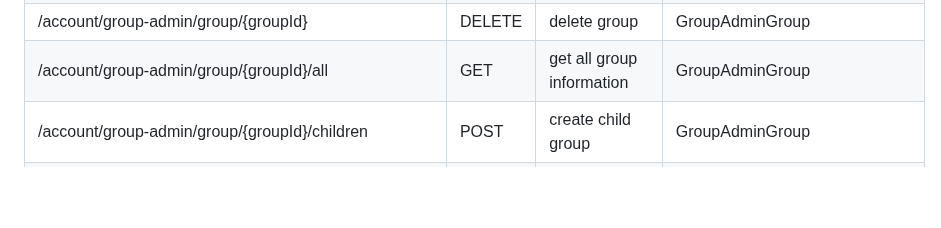
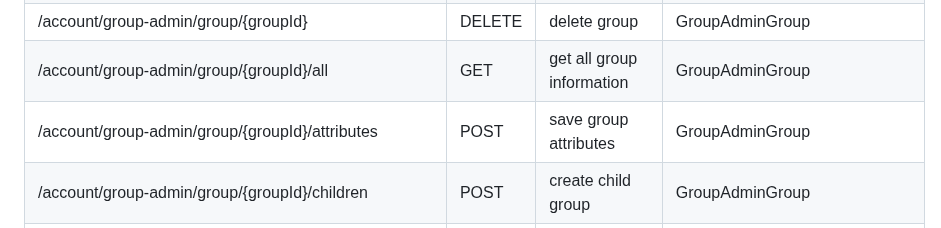
Before and after one commit to rciam/keycloak-group-management, a Markdown page: README.md, the part around one of its changes. GitHub-like rendering; blank space fills up the shorter version.

Commit message:
save group attributes documentation

```diff
--- a/README.md
+++ b/README.md
@@ -162,6 +162,7 @@ Main url : {server_url}/realms/{realm}/agm
 | /account/group-admin/groups/members                                | GET    | get all groups members given the groupids as comma-separated string           | GroupAdminService            |
 | /account/group-admin/group/{groupId}                               | DELETE | delete group                                                                  | GroupAdminGroup              |
 | /account/group-admin/group/{groupId}/all                           | GET    | get all group information                                                     | GroupAdminGroup              |
+| /account/group-admin/group/{groupId}/attributes                    | POST   | save group attributes                                                         | GroupAdminGroup              |
 | /account/group-admin/group/{groupId}/children                      | POST   | create child group                                                            | GroupAdminGroup              |
 | /account/group-admin/group/{groupId}/configuration/all             | GET    | get all group enrollment configurations                                       | GroupAdminGroup              |
 | /account/group-admin/group/{groupId}/configuration/{id}            | GET    | get group enrollment configuration                                            | GroupAdminGroup              |
```
Also changed, not shown: other parts of README.md (+1 -1 lines).
